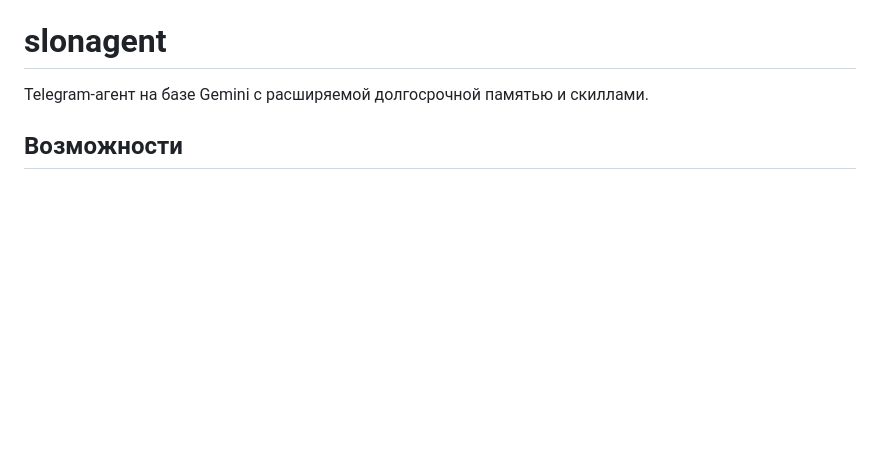
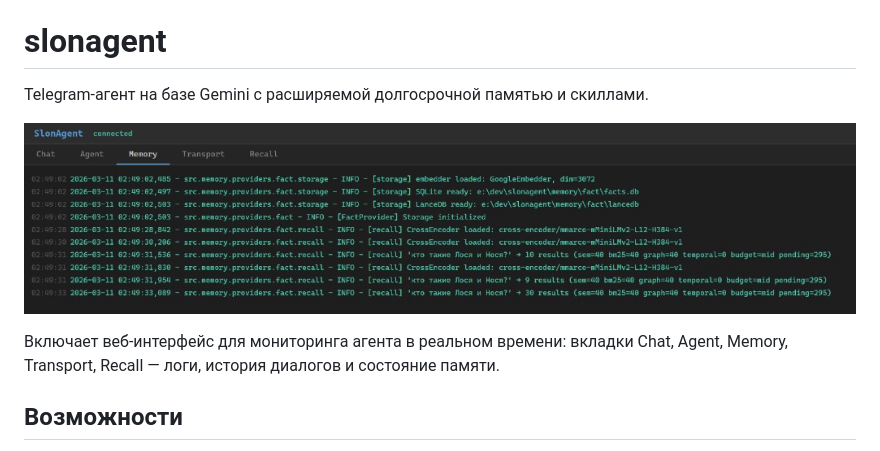
Before and after one commit to boomyjee/slonagent, a Markdown page: README.md, the part around the change. Rendered like a GitHub page; pictures changed too: docs/screenshot.png (added); blank space fills up the shorter version.

Commit message:
docs: add web UI screenshot to README
Made-with: Cursor

```diff
--- a/README.md
+++ b/README.md
@@ -1,6 +1,10 @@
 # slonagent
 
 Telegram-агент на базе Gemini с расширяемой долгосрочной памятью и скиллами.
+
+![Веб-интерфейс](docs/screenshot.png)
+
+Включает веб-интерфейс для мониторинга агента в реальном времени: вкладки Chat, Agent, Memory, Transport, Recall — логи, история диалогов и состояние памяти.
 
 ## Возможности
 
```
